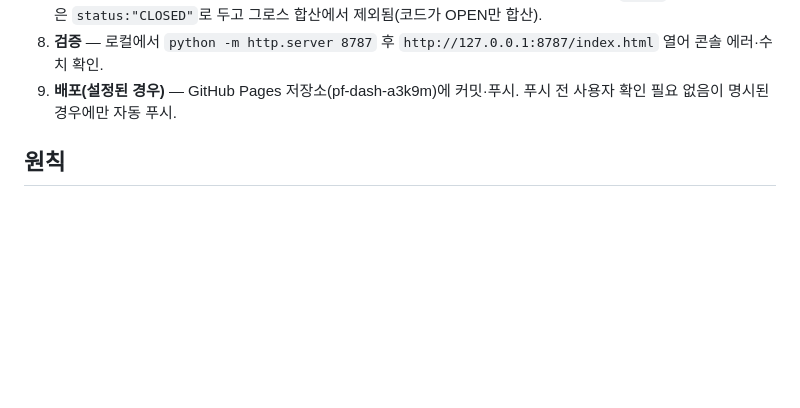
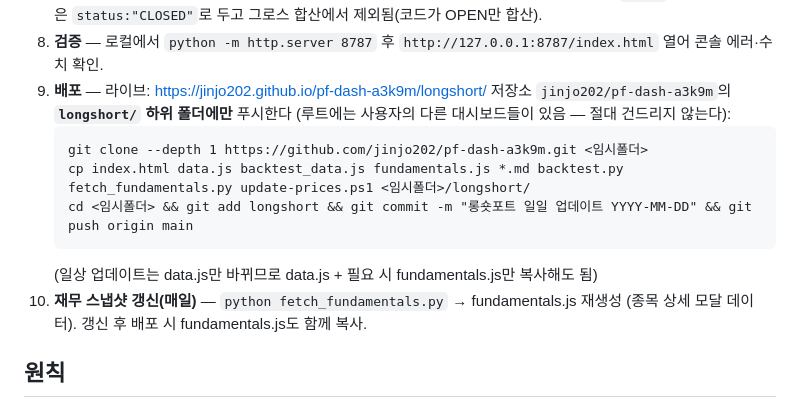
Before and after one commit to jinjo202/pf-dash-a3k9m, a Markdown page: longshort/DAILY_UPDATE.md, the part around the change. GitHub-like rendering; blank space fills up the shorter version.

Commit message:
일일 업데이트 런북 동기화 — 재무 스냅샷 매일 갱신, longshort/ 폴더 배포 절차 명시
Co-Authored-By: Claude Fable 5 <noreply@anthropic.com>

````diff
--- a/longshort/DAILY_UPDATE.md
+++ b/longshort/DAILY_UPDATE.md
@@ -24,7 +24,15 @@
 6. **주간(금요일) 어트리뷰션** — `weeklyAttribution`에 알파/팩터 분해(근사: 페어 스프레드 P&L=알파, 넷 익스포저×시장수익률=팩터), 롱북/숏북 bps, hit rate(이익 페어 비율), 한 줄 메모 추가.
 7. **포지션 변경 규칙** — 신규 페어 추가/청산은 아이디어 카드에 논지와 함께 기록. 신규 진입은 `entry`=당일 종가. 청산은 `status:"CLOSED"`로 두고 그로스 합산에서 제외됨(코드가 OPEN만 합산).
 8. **검증** — 로컬에서 `python -m http.server 8787` 후 `http://127.0.0.1:8787/index.html` 열어 콘솔 에러·수치 확인.
-9. **배포(설정된 경우)** — GitHub Pages 저장소(pf-dash-a3k9m)에 커밋·푸시. 푸시 전 사용자 확인 필요 없음이 명시된 경우에만 자동 푸시.
+9. **배포** — 라이브: https://jinjo202.github.io/pf-dash-a3k9m/longshort/
+   저장소 `jinjo202/pf-dash-a3k9m`의 **`longshort/` 하위 폴더에만** 푸시한다 (루트에는 사용자의 다른 대시보드들이 있음 — 절대 건드리지 않는다):
+   ```
+   git clone --depth 1 https://github.com/jinjo202/pf-dash-a3k9m.git <임시폴더>
+   cp index.html data.js backtest_data.js fundamentals.js *.md backtest.py fetch_fundamentals.py update-prices.ps1 <임시폴더>/longshort/
+   cd <임시폴더> && git add longshort && git commit -m "롱숏포트 일일 업데이트 YYYY-MM-DD" && git push origin main
+   ```
+   (일상 업데이트는 data.js만 바뀌므로 data.js + 필요 시 fundamentals.js만 복사해도 됨)
+10. **재무 스냅샷 갱신(매일)** — `python fetch_fundamentals.py` → fundamentals.js 재생성 (종목 상세 모달 데이터). 갱신 후 배포 시 fundamentals.js도 함께 복사.
 
 ## 원칙
 
````
